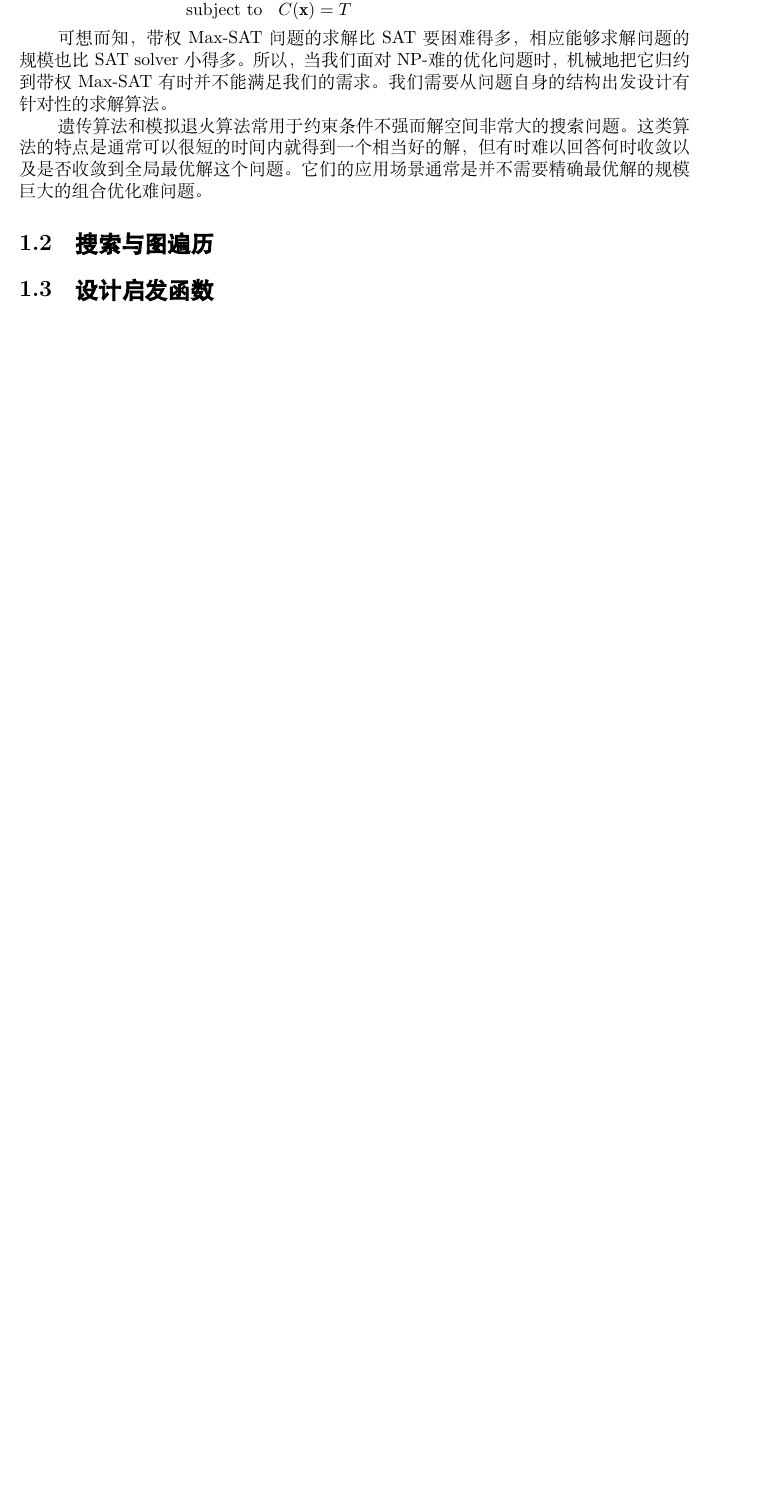
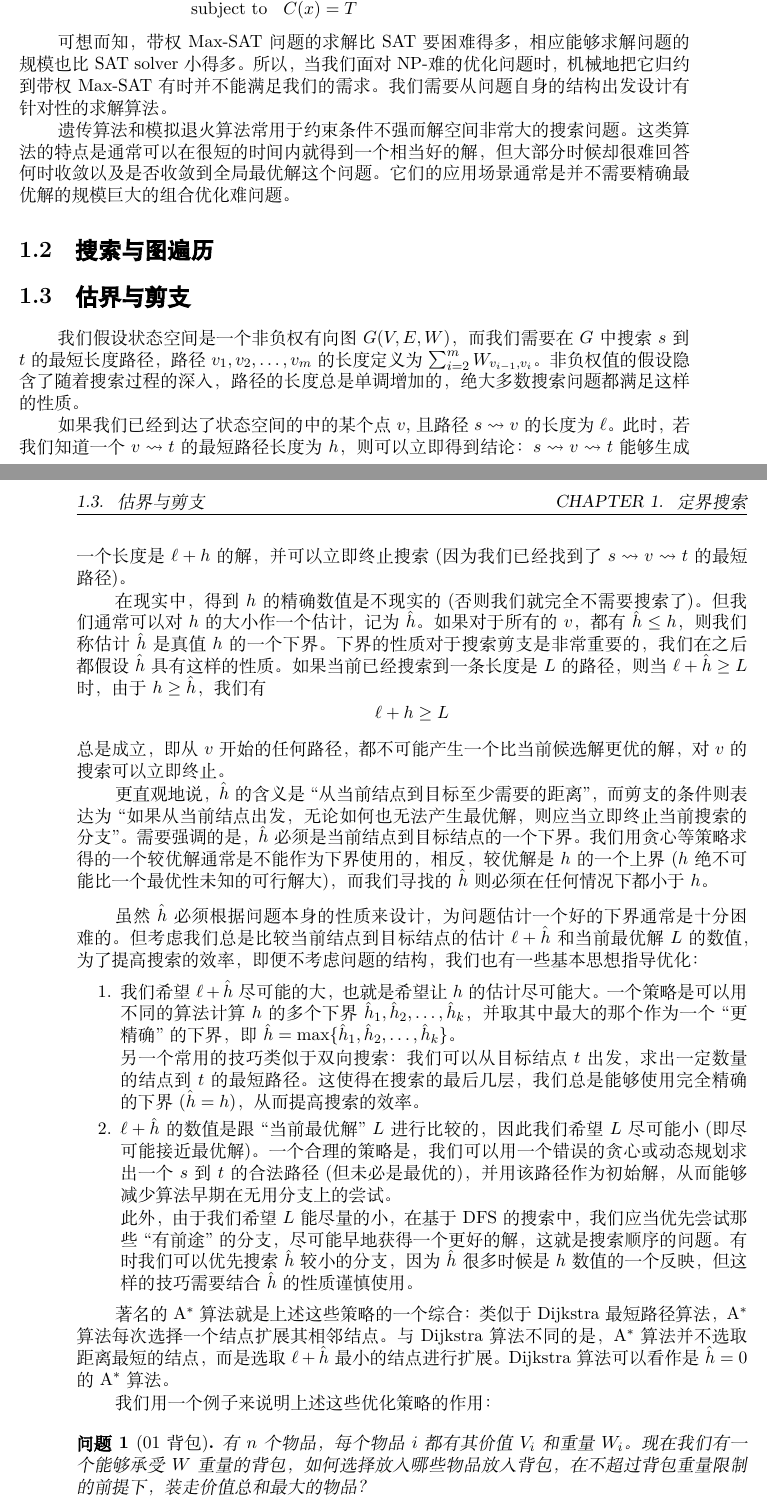
Before and after one commit to sivareddyg/ACMICPC-Lectures, a LaTeX book (book.tex, which reads format.tex, search/search.tex): part of page 1 of 2 before the commit and two parts of pages 1 and 2 of 3 after it, the two joined at a grey line, cut so that both start at the same text, the shorter picture padded with empty space. Compiled offline with XeLaTeX; a missing font is replaced by an installed copy or a similar font.

Commit message:
save at 2012.9.1

```diff
--- a/format.tex
+++ b/format.tex
@@ -87,4 +87,4 @@
 \DeclareMathOperator*{\argmax}{arg\,max}
 
 
-\newenvironment{solution}{}{\medskip}
+\newenvironment{solution}{}{\medbreak}
--- a/search/search.tex
+++ b/search/search.tex
@@ -19,10 +19,65 @@ $$
 所以，当我们面对NP-难的优化问题时，机械地把它归约到带权Max-SAT有时并不能满足我们的需求。我们需要从问题自身的结构出发
 设计有针对性的求解算法。
 
-遗传算法和模拟退火算法常用于约束条件不强而解空间非常大的搜索问题。这类算法的特点是通常可以很短的时间内就得到一个相当好的解，
-但有时难以回答何时收敛以及是否收敛到全局最优解这个问题。它们的应用场景通常是并不需要精确最优解的规模巨大的组合优化难问题。
+遗传算法和模拟退火算法常用于约束条件不强而解空间非常大的搜索问题。这类算法的特点是通常可以在很短的时间内就得到一个相当好的解，
+但大部分时候却很难回答何时收敛以及是否收敛到全局最优解这个问题。它们的应用场景通常是并不需要精确最优解的规模巨大的组合优化难问题。
 
 \section{搜索与图遍历}
 
-\section{设计启发函数}
+\section{估界与剪支}
 
+我们假设状态空间是一个非负权有向图$G(V, E, W)$，而我们需要在$G$中搜索$s$到$t$的最短长度路径，路径
+$v_1, v_2, \ldots, v_m$的长度定义为$\sum_{i=2}^{m} W_{v_{i-1}, v_i}$。
+非负权值的假设隐含了随着搜索过程的深入，路径的长度总是单调增加的，绝大多数搜索问题都满足这样的性质。
+
+如果我们已经到达了状态空间的中的某个点$v$, 且路径$s\rightsquigarrow v$的长度为$\ell$。此时，若我们知道
+一个$v\rightsquigarrow t$的最短路径长度为$h$，则可以立即得到结论：$s\rightsquigarrow v\rightsquigarrow t$
+能够生成一个长度是$\ell + h$的解，并可以立即终止搜索(因为我们已经找到了$s\rightsquigarrow v\rightsquigarrow t$
+的最短路径)。
+
+在现实中，得到$h$的精确数值是不现实的(否则我们就完全不需要搜索了)。但我们通常可以对$h$的大小作一个估计，
+记为$\hat{h}$。如果对于所有的$v$，都有$\hat{h}\le h$，则我们称估计$\hat{h}$是真值$h$的一个下界。
+下界的性质对于搜索剪支是非常重要的，我们在之后都假设$\hat h$具有这样的性质。
+如果当前已经搜索到一条长度是$L$的路径，则当$\ell + \hat{h} \ge L$时，由于$h\ge \hat{h}$，我们有
+$$\ell + h \ge L$$总是成立，即从$v$开始的任何路径，都不可能产生一个比当前候选解更优的解，对$v$的搜索可以立即终止。
+
+更直观地说，$\hat h$的含义是``从当前结点到目标至少需要的距离''，而剪支的条件则表达为
+``如果从当前结点出发，无论如何也无法产生最优解，则应当立即终止当前搜索的分支''。需要强调的是，
+$\hat h$必须是当前结点到目标结点
+的一个下界。我们用贪心等策略求得的一个较优解通常是不能作为下界使用的，相反，较优解是$h$的一个
+上界($h$绝不可能比一个最优性未知的可行解大)，而我们寻找的$\hat h$则必须在任何情况下都小于$h$。
+
+\medbreak
+
+虽然$\hat h$必须根据问题本身的性质来设计，为问题估计一个好的下界通常是十分困难的。
+但考虑我们总是比较当前结点到目标结点的估计$\ell + \hat h$和当前最优解$L$的数值，
+为了提高搜索的效率，即便不考虑问题的结构，我们也有一些基本思想指导优化：
+
+\begin{enumerate}
+ \item 我们希望$\ell+\hat{h}$尽可能的大，也就是希望让$h$的估计尽可能大。一个策略是可以用不同的算法计算$h$的多个下界
+   $\hat h_1, \hat h_2, \ldots, \hat h_k$，并取其中最大的那个作为一个``更精确''的下界，
+   即$\hat h= \max\{ \hat h_1, \hat h_2, \ldots, \hat h_k\}$。
+
+   另一个常用的技巧类似于双向搜索：我们可以从目标结点$t$出发，求出一定数量的结点到$t$的最短路径。这使得在搜索的最后几层，
+   我们总是能够使用完全精确的下界($\hat h=h$)，从而提高搜索的效率。
+ \item $\ell + \hat{h}$的数值是跟``当前最优解''\ $L$进行比较的，因此我们希望$L$尽可能小(即尽可能接近最优解)。
+   一个合理的策略是，我们可以用一个错误的贪心或动态规划求出一个$s$到$t$的合法路径(但未必是最优的)，并用该路径作为初始解，
+   从而能够减少算法早期在无用分支上的尝试。
+
+   此外，由于我们希望$L$能尽量的小，在基于DFS的搜索中，
+   我们应当优先尝试那些``有前途''的分支，尽可能早地获得一个更好的解，这就是搜索顺序的问题。
+   有时我们可以优先搜索$\hat{h}$较小的分支，因为$\hat{h}$很多时候是$h$数值的一个反映，但这样的技巧需要结合$\hat{h}$的性质
+   谨慎使用。
+\end{enumerate}
+
+著名的${\rm A}^*$算法就是上述这些策略的一个综合：类似于Dijkstra最短路径算法，${\rm A}^*$算法每次选择一个结点扩展
+其相邻结点。
+与Dijkstra算法不同的是，${\rm A}^*$算法并不选取距离最短的结点，而是选取$\ell + \hat h$最小的结点进行扩展。
+Dijkstra算法可以看作是$\hat h=0$的${\rm A}^*$算法。
+
+我们用一个例子来说明上述这些优化策略的作用：
+
+\begin{prob}[01背包]
+ 有$n$个物品，每个物品$i$都有其价值$V_i$和重量$W_i$。现在我们有一个能够承受$W$重量的背包，
+ 如何选择放入哪些物品放入背包，在不超过背包重量限制的前提下，装走价值总和最大的物品？
+\end{prob}
```
Also changed, not shown: reduction/reduction.tex (+1 -1 lines), search/search.tex (39 more changed lines).
